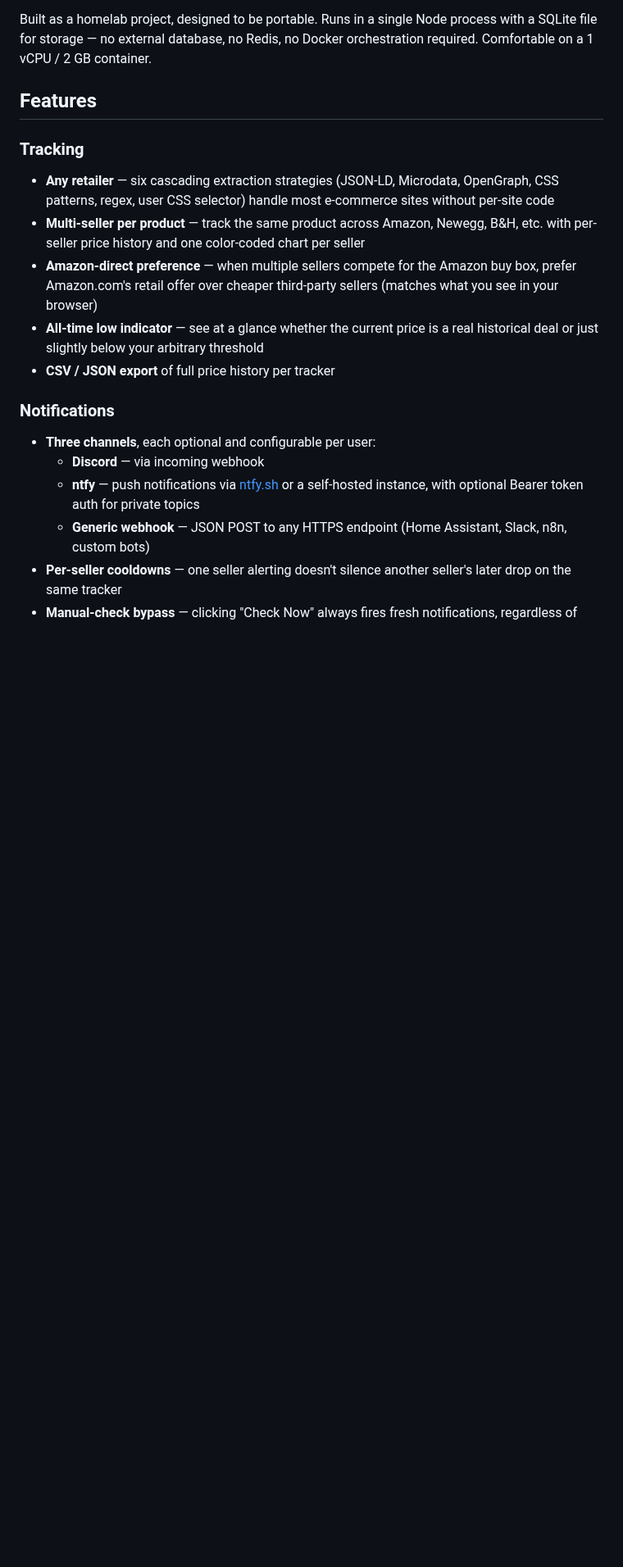
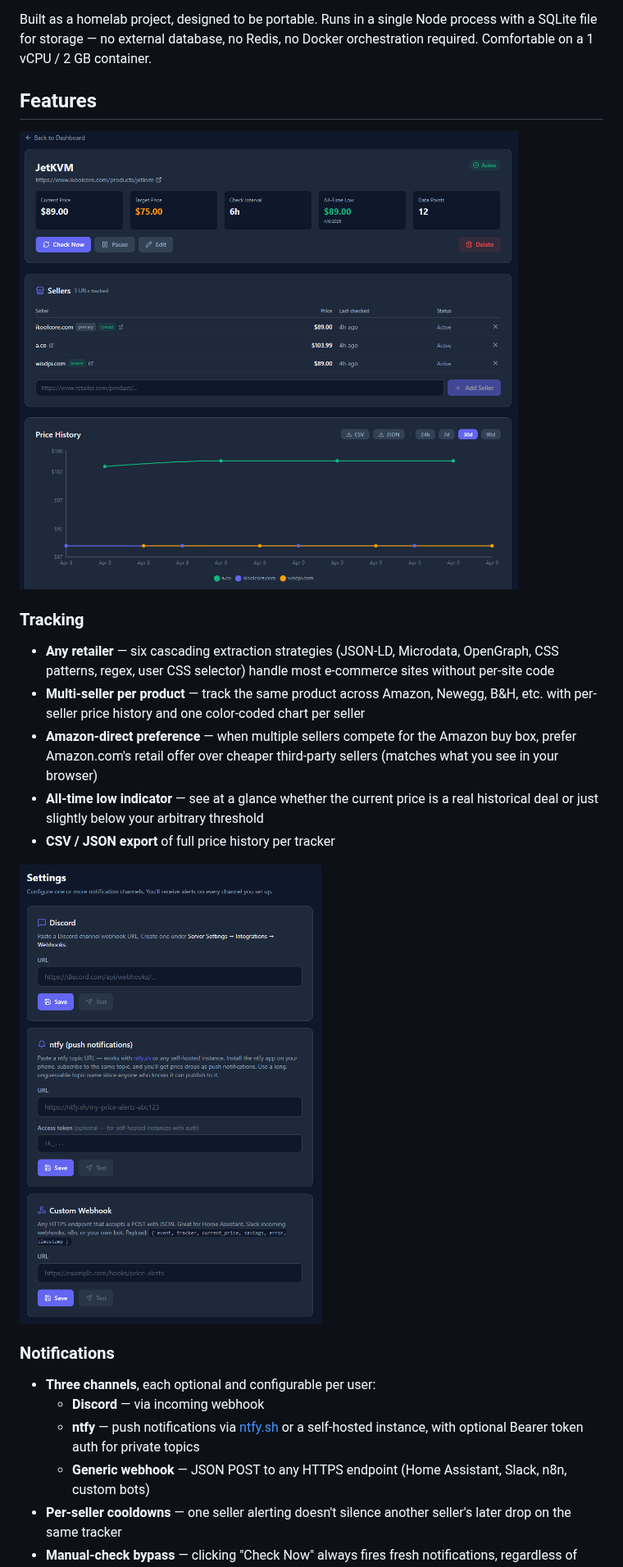
Before and after one commit to andrewschultzw/price-tracker, a Markdown page: README.md, the part around one of its changes. Shown at 82% size. Drawn GitHub-style; pictures changed too: docs/screenshots/settings.png (added), docs/screenshots/tracker-detail.png (added); blank space fills up the shorter version.

Commit message:
docs: add dashboard, tracker-detail, and settings screenshots
Three PNG screenshots from the live deployment wired into the README
at the places a reader would most want to see them:

  dashboard.png (171 KB)  — hero shot at the top of the README.
    Shows 21 trackers, the amazon.com category collapse card with
    12 trackers rolled up, the JetKVM multi-seller card with "3
    sellers" badge, "at low" pills on the items matching their
    historical minimum, and the four stat cards.

  tracker-detail.png (69 KB)  — dropped into the Tracking feature
    section. Shows the JetKVM tracker with the full Sellers table
    (ikoolcore.com / a.co / wisdpi.com with primary+lowest badges),
    the CSV/JSON export buttons, the 24h/7d/30d/90d range picker,
    and the multi-line price chart with three color-coded lines
    and the hostname legend at the bottom. Best single image to
    show off the multi-seller feature.

  settings.png (72 KB)  — dropped into the Notifications feature
    section. Shows the three channel cards (Discord, ntfy, Custom
    Webhook) with their per-channel descriptions and Save/Test
    buttons. Deliberately captured with empty input fields so no
    real webhook URLs or tokens are visible.

All three are hand-taken against the real deployment (not mocked
or Figma'd) so they match current behavior exactly and can be
refreshed easily if the UI changes.

Placed in docs/screenshots/ rather than docs/ root so the docs/
root stays clean for the text docs (deployment.md, etc.).

```diff
--- a/README.md
+++ b/README.md
@@ -15,12 +14,16 @@ Built as a homelab project, designed to be portable. Runs in a single Node proce
 
 ## Features
 
+![Tracker detail with multi-seller chart](./docs/screenshots/tracker-detail.png)
+
 ### Tracking
 - **Any retailer** — six cascading extraction strategies (JSON-LD, Microdata, OpenGraph, CSS patterns, regex, user CSS selector) handle most e-commerce sites without per-site code
 - **Multi-seller per product** — track the same product across Amazon, Newegg, B&H, etc. with per-seller price history and one color-coded chart per seller
 - **Amazon-direct preference** — when multiple sellers compete for the Amazon buy box, prefer Amazon.com's retail offer over cheaper third-party sellers (matches what you see in your browser)
 - **All-time low indicator** — see at a glance whether the current price is a real historical deal or just slightly below your arbitrary threshold
 - **CSV / JSON export** of full price history per tracker
+
+![Notification channel settings](./docs/screenshots/settings.png)
 
 ### Notifications
 - **Three channels**, each optional and configurable per user:
```
Also changed, not shown: other parts of README.md (+1 -2 lines), docs/screenshots/dashboard.png (added).
